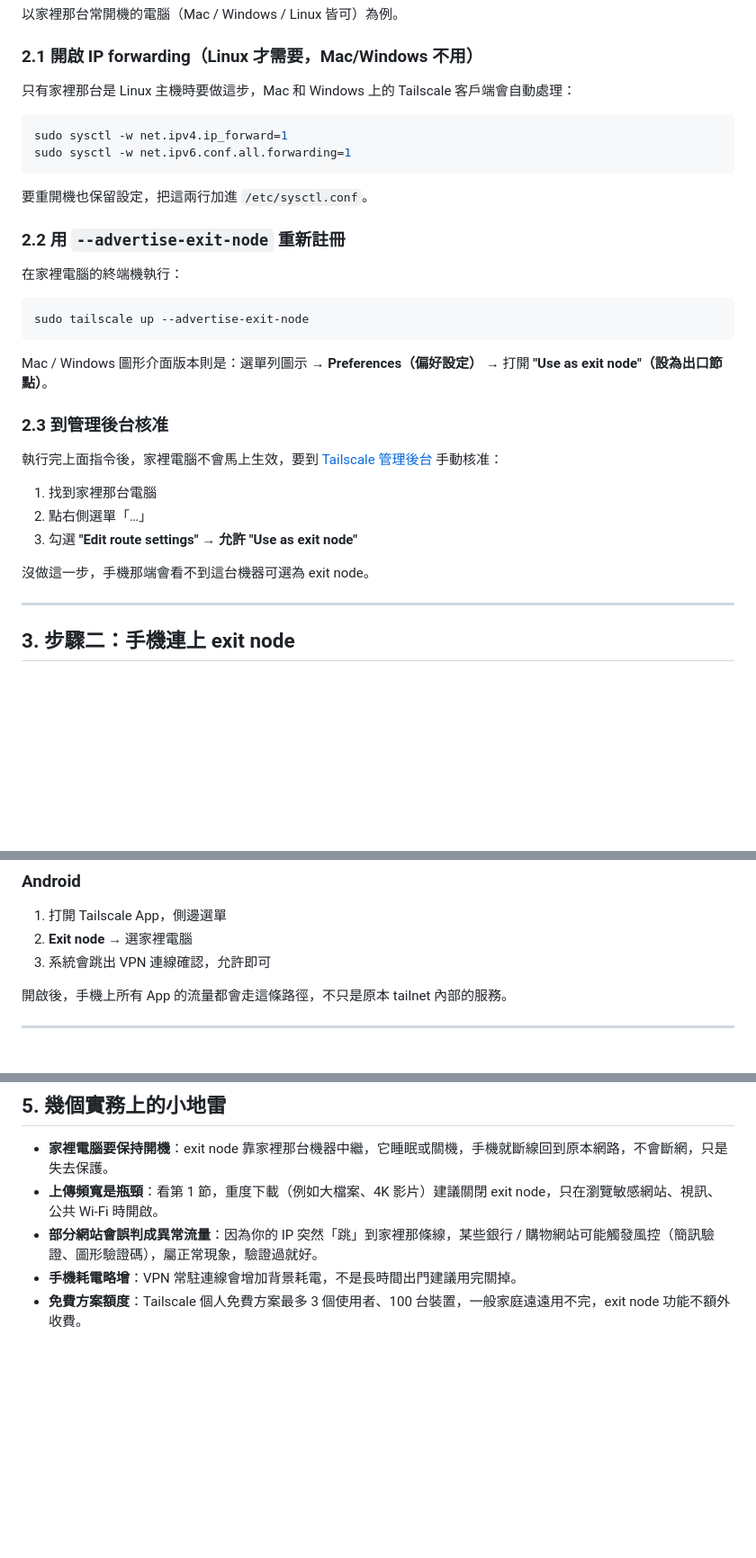
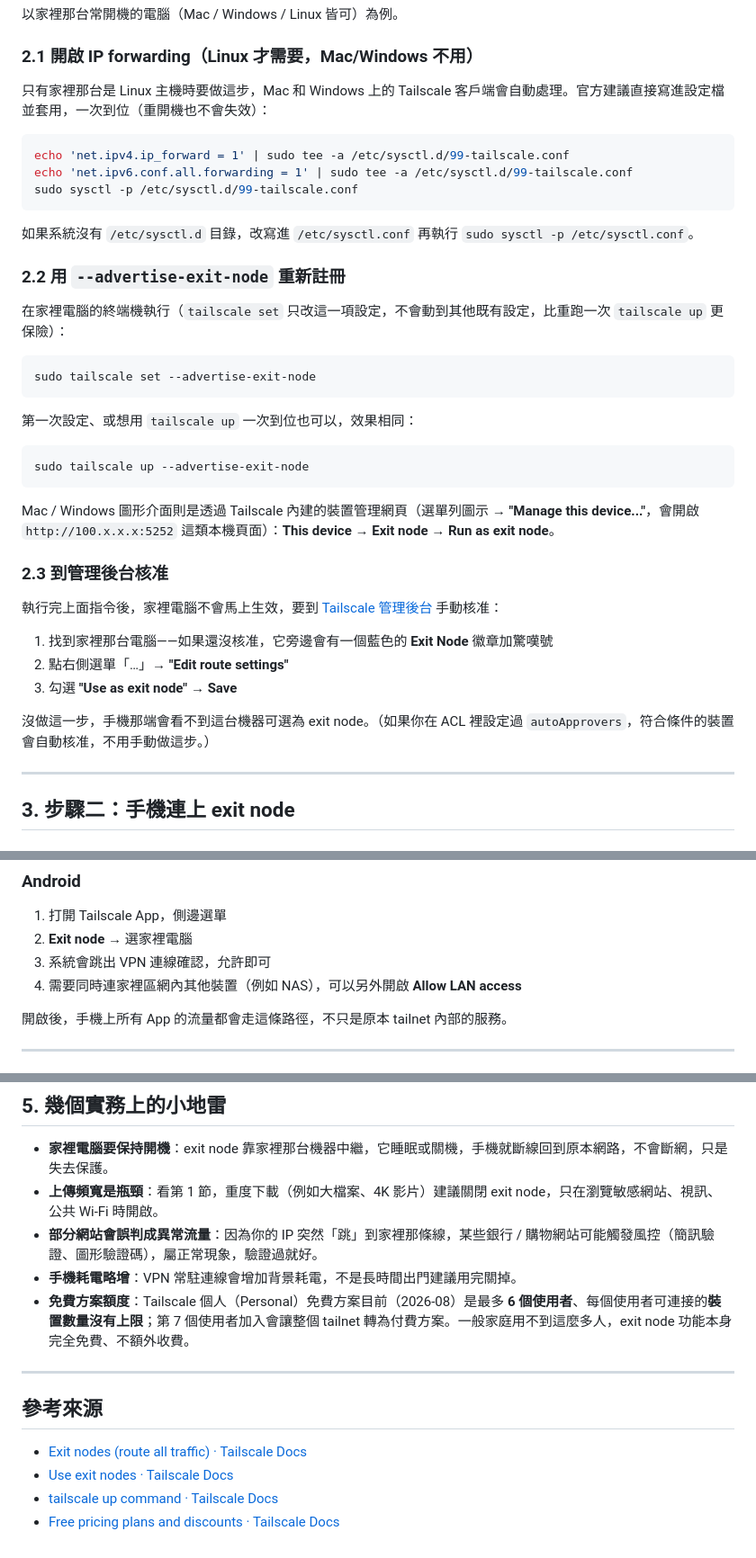
Before and after one commit to linchao0815/ainews, a Markdown page: notes/tailscale-exit-node.md, 3 parts joined by grey strips. Shown at 90% size. GitHub-like rendering; blank space fills up the shorter version.

Commit message:
Fix inaccuracies in Tailscale exit node guide after fact-check
- Correct free Personal plan limits (6 users, unlimited devices per
  user) — previous "3 users / 100 devices" figure was wrong.
- Replace ad-hoc sysctl -w with the persistent /etc/sysctl.d config
  approach from official docs.
- Prefer `tailscale set --advertise-exit-node` over re-running `up`.
- Correct the macOS/Windows GUI path to the device web interface
  (Manage this device > Exit node > Run as exit node).
- Add exit-node admin-console badge detail, autoApprovers note, and
  Android's Allow LAN access option.
- Add sources section citing Tailscale's official docs.

````diff
--- a/notes/tailscale-exit-node.md
+++ b/notes/tailscale-exit-node.md
@@ -27,34 +27,41 @@
 
 ### 2.1 開啟 IP forwarding（Linux 才需要，Mac/Windows 不用）
 
-只有家裡那台是 Linux 主機時要做這步，Mac 和 Windows 上的 Tailscale 客戶端會自動處理：
+只有家裡那台是 Linux 主機時要做這步，Mac 和 Windows 上的 Tailscale 客戶端會自動處理。官方建議直接寫進設定檔並套用，一次到位（重開機也不會失效）：
 
 ```bash
-sudo sysctl -w net.ipv4.ip_forward=1
-sudo sysctl -w net.ipv6.conf.all.forwarding=1
+echo 'net.ipv4.ip_forward = 1' | sudo tee -a /etc/sysctl.d/99-tailscale.conf
+echo 'net.ipv6.conf.all.forwarding = 1' | sudo tee -a /etc/sysctl.d/99-tailscale.conf
+sudo sysctl -p /etc/sysctl.d/99-tailscale.conf
 ```
 
-要重開機也保留設定，把這兩行加進 `/etc/sysctl.conf`。
+如果系統沒有 `/etc/sysctl.d` 目錄，改寫進 `/etc/sysctl.conf` 再執行 `sudo sysctl -p /etc/sysctl.conf`。
 
 ### 2.2 用 `--advertise-exit-node` 重新註冊
 
-在家裡電腦的終端機執行：
+在家裡電腦的終端機執行（`tailscale set` 只改這一項設定，不會動到其他既有設定，比重跑一次 `tailscale up` 更保險）：
+
+```bash
+sudo tailscale set --advertise-exit-node
+```
+
+第一次設定、或想用 `tailscale up` 一次到位也可以，效果相同：
 
 ```bash
 sudo tailscale up --advertise-exit-node
 ```
 
-Mac / Windows 圖形介面版本則是：選單列圖示 → **Preferences（偏好設定）** → 打開 **"Use as exit node"（設為出口節點）**。
+Mac / Windows 圖形介面則是透過 Tailscale 內建的裝置管理網頁（選單列圖示 → **"Manage this device..."**，會開啟 `http://100.x.x.x:5252` 這類本機頁面）：**This device → Exit node → Run as exit node**。
 
 ### 2.3 到管理後台核准
 
 執行完上面指令後，家裡電腦不會馬上生效，要到 [Tailscale 管理後台](https://login.tailscale.com/admin/machines) 手動核准：
 
-1. 找到家裡那台電腦
-2. 點右側選單「…」
-3. 勾選 **"Edit route settings" → 允許 "Use as exit node"**
+1. 找到家裡那台電腦——如果還沒核准，它旁邊會有一個藍色的 **Exit Node** 徽章加驚嘆號
+2. 點右側選單「…」→ **"Edit route settings"**
+3. 勾選 **"Use as exit node"** → **Save**
 
-沒做這一步，手機那端會看不到這台機器可選為 exit node。
+沒做這一步，手機那端會看不到這台機器可選為 exit node。（如果你在 ACL 裡設定過 `autoApprovers`，符合條件的裝置會自動核准，不用手動做這步。）
 
 ---
 
@@ -72,6 +79,7 @@ Mac / Windows 圖形介面版本則是：選單列圖示 → **Preferences（偏
 1. 打開 Tailscale App，側邊選單
 2. **Exit node** → 選家裡電腦
 3. 系統會跳出 VPN 連線確認，允許即可
+4. 需要同時連家裡區網內其他裝置（例如 NAS），可以另外開啟 **Allow LAN access**
 
 開啟後，手機上所有 App 的流量都會走這條路徑，不只是原本 tailnet 內部的服務。
 
@@ -97,4 +105,13 @@ Mac / Windows 圖形介面版本則是：選單列圖示 → **Preferences（偏
 - **上傳頻寬是瓶頸**：看第 1 節，重度下載（例如大檔案、4K 影片）建議關閉 exit node，只在瀏覽敏感網站、視訊、公共 Wi-Fi 時開啟。
 - **部分網站會誤判成異常流量**：因為你的 IP 突然「跳」到家裡那條線，某些銀行 / 購物網站可能觸發風控（簡訊驗證、圖形驗證碼），屬正常現象，驗證過就好。
 - **手機耗電略增**：VPN 常駐連線會增加背景耗電，不是長時間出門建議用完關掉。
-- **免費方案額度**：Tailscale 個人免費方案最多 3 個使用者、100 台裝置，一般家庭遠遠用不完，exit node 功能不額外收費。
+- **免費方案額度**：Tailscale 個人（Personal）免費方案目前（2026-08）是最多 **6 個使用者**、每個使用者可連接的**裝置數量沒有上限**；第 7 個使用者加入會讓整個 tailnet 轉為付費方案。一般家庭用不到這麼多人，exit node 功能本身完全免費、不額外收費。
+
+---
+
+## 參考來源
+
+- [Exit nodes (route all traffic) · Tailscale Docs](https://tailscale.com/docs/features/exit-nodes)
+- [Use exit nodes · Tailscale Docs](https://tailscale.com/docs/features/exit-nodes/how-to/setup)
+- [tailscale up command · Tailscale Docs](https://tailscale.com/kb/1241/tailscale-up)
+- [Free pricing plans and discounts · Tailscale Docs](https://tailscale.com/docs/account/manage-plans/free-plans-discounts)
````
Also changed, not shown: other parts of notes/tailscale-exit-node.md (+1 -1 lines).
